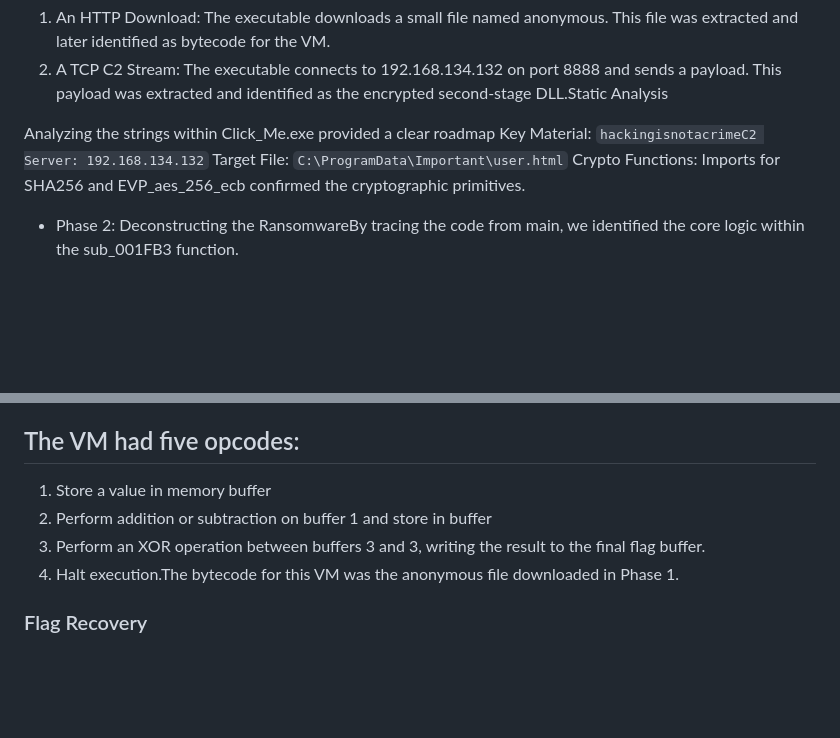
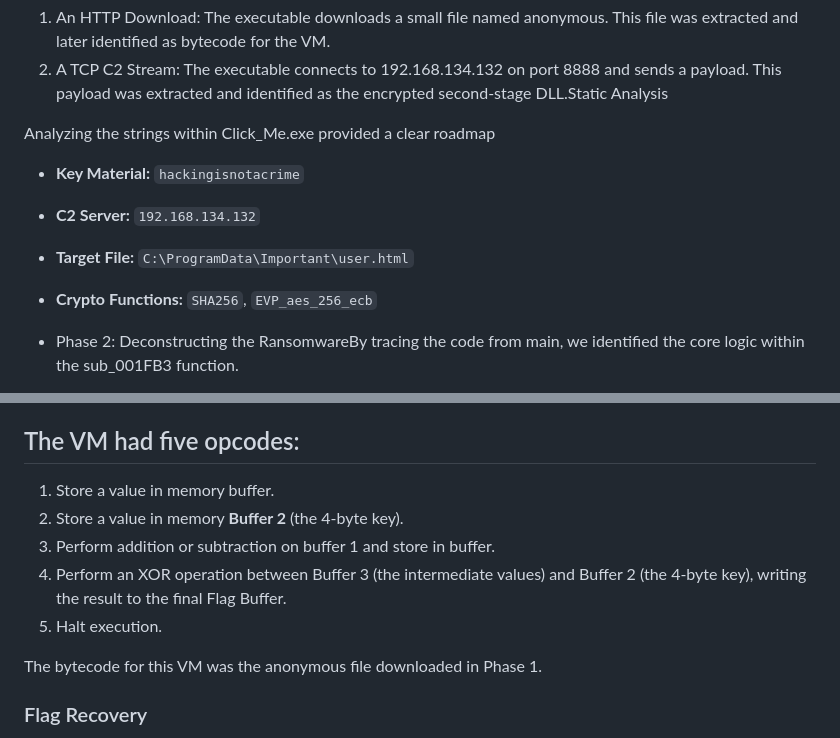
Before and after one commit to mbcarbone/clickMe, a Markdown page: README.md, 2 parts joined by grey strips. Drawn GitHub-style; blank space fills up the shorter version.

Commit message:
Additional README md updates; key materials and OP code 2.

````diff
--- a/README.md
+++ b/README.md
@@ -18,9 +18,11 @@ The RecordUser.pcapng file immediately provided two critical artifacts:
 2. A TCP C2 Stream: The executable connects to 192.168.134.132 on port 8888 and sends a payload. This payload was extracted and identified as the encrypted second-stage DLL.Static Analysis
 
 Analyzing the strings within Click_Me.exe provided a clear roadmap
-Key Material: ``` hackingisnotacrimeC2 Server: 192.168.134.132 ```
-Target File: ``` C:\ProgramData\Important\user.html ```
-Crypto Functions: Imports for SHA256 and EVP_aes_256_ecb confirmed the cryptographic primitives.
+
+* **Key Material:** `hackingisnotacrime`
+* **C2 Server:** `192.168.134.132`
+* **Target File:** `C:\ProgramData\Important\user.html`
+* **Crypto Functions:** `SHA256`, `EVP_aes_256_ecb`
 
 * Phase 2: Deconstructing the RansomwareBy tracing the code from main, we identified the core logic within the sub_001FB3 function.
 1. Key Generation: The program calculates the SHA256 hash of the string hackingisnotacrime. This 32-byte hash is used as the AES key.
@@ -46,10 +48,13 @@ The decrypted DLL was analyzed, and its exported functions (gen_from_file, get_r
 This function was a simple, custom virtual machine that processed bytecode.
 
 ## The VM had five opcodes:
-1. Store a value in memory buffer
-3. Perform addition or subtraction on buffer 1 and store in buffer
-4. Perform an XOR operation between buffers 3 and 3, writing the result to the final flag buffer.
-5. Halt execution.The bytecode for this VM was the anonymous file downloaded in Phase 1.
+1. Store a value in memory buffer.
+2. Store a value in memory **Buffer 2** (the 4-byte key).
+3. Perform addition or subtraction on buffer 1 and store in buffer.
+4. Perform an XOR operation between Buffer 3 (the intermediate values) and Buffer 2 (the 4-byte key), writing the result to the final Flag Buffer.
+5. Halt execution.
+
+The bytecode for this VM was the anonymous file downloaded in Phase 1.
 
 ### Flag Recovery
 By writing a Python script to emulate the VM and feeding it the anonymous bytecode, the final flag was generated.
````
